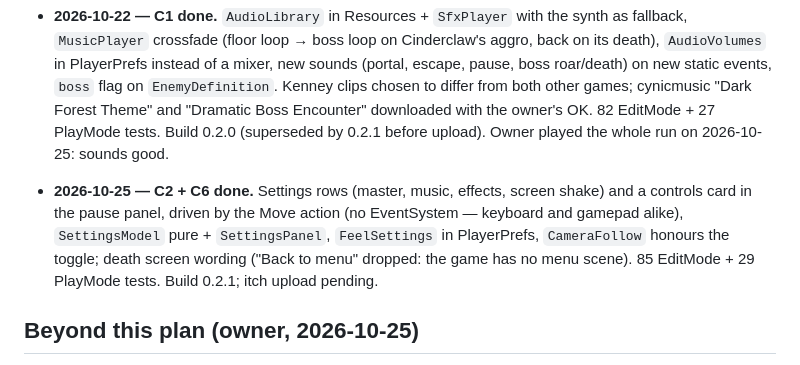
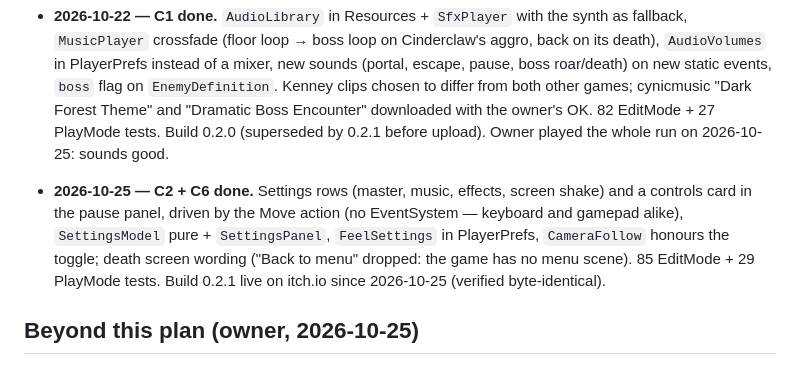
Before and after one commit to phanto17/phanto17.github.io, a Markdown page: docs/plan-upgrades.md, the part around the change. GitHub-like rendering.

```diff
--- a/docs/plan-upgrades.md
+++ b/docs/plan-upgrades.md
@@ -126,7 +126,7 @@ Total: **16 h** (+6 optional).
 - **2026-10-22 — Horde Hours review round (0.2.1)** from the owner's recording: Zap shaders target 3.5 (were magenta on WebGL), night lighting + player lamp, level-up dim, inventory cornered, pointer lock on click, menu restyled with music, four stings. 12 EditMode tests. Build 0.2.1 (29 MB); itch re-upload pending. Not done: the aura/ring look (left as is), pause-panel restyle. **Fix round 0.2.2:** inventory back to its original place (the corner ran under the XP bar), a lamp for the level-up rats, the level-up sting removed (the game's own sound stays), stings/ticks and the menu theme ("Crystal Cave") chosen to differ from Push Comes to Shove. **0.2.3:** the timer ("00:19 / 10:00") wrapped onto the XP bar; now one line, 760 px wide, under the bar. **0.2.4:** the dancing rats and their assets (unknown-modeller Mixamo rig) removed at the owner's request, so that credit line is gone too; the pointer lock is re-taken inside the level-up card click and the Resume click (browsers only grant it inside a gesture). 0.2.4 live on itch.io since 2026-10-22 (verified byte-identical).
 
 - **2026-10-22 — C1 done.** `AudioLibrary` in Resources + `SfxPlayer` with the synth as fallback, `MusicPlayer` crossfade (floor loop → boss loop on Cinderclaw's aggro, back on its death), `AudioVolumes` in PlayerPrefs instead of a mixer, new sounds (portal, escape, pause, boss roar/death) on new static events, `boss` flag on `EnemyDefinition`. Kenney clips chosen to differ from both other games; cynicmusic "Dark Forest Theme" and "Dramatic Boss Encounter" downloaded with the owner's OK. 82 EditMode + 27 PlayMode tests. Build 0.2.0 (superseded by 0.2.1 before upload). Owner played the whole run on 2026-10-25: sounds good.
-- **2026-10-25 — C2 + C6 done.** Settings rows (master, music, effects, screen shake) and a controls card in the pause panel, driven by the Move action (no EventSystem — keyboard and gamepad alike), `SettingsModel` pure + `SettingsPanel`, `FeelSettings` in PlayerPrefs, `CameraFollow` honours the toggle; death screen wording ("Back to menu" dropped: the game has no menu scene). 85 EditMode + 29 PlayMode tests. Build 0.2.1; itch upload pending.
+- **2026-10-25 — C2 + C6 done.** Settings rows (master, music, effects, screen shake) and a controls card in the pause panel, driven by the Move action (no EventSystem — keyboard and gamepad alike), `SettingsModel` pure + `SettingsPanel`, `FeelSettings` in PlayerPrefs, `CameraFollow` honours the toggle; death screen wording ("Back to menu" dropped: the game has no menu scene). 85 EditMode + 29 PlayMode tests. Build 0.2.1 live on itch.io since 2026-10-25 (verified byte-identical).
 
 ## Beyond this plan (owner, 2026-10-25)
 
```
Also changed, not shown: CLAUDE.md (+1 -1 lines), docs/itch/cinderhold.md (+1 -1 lines).
